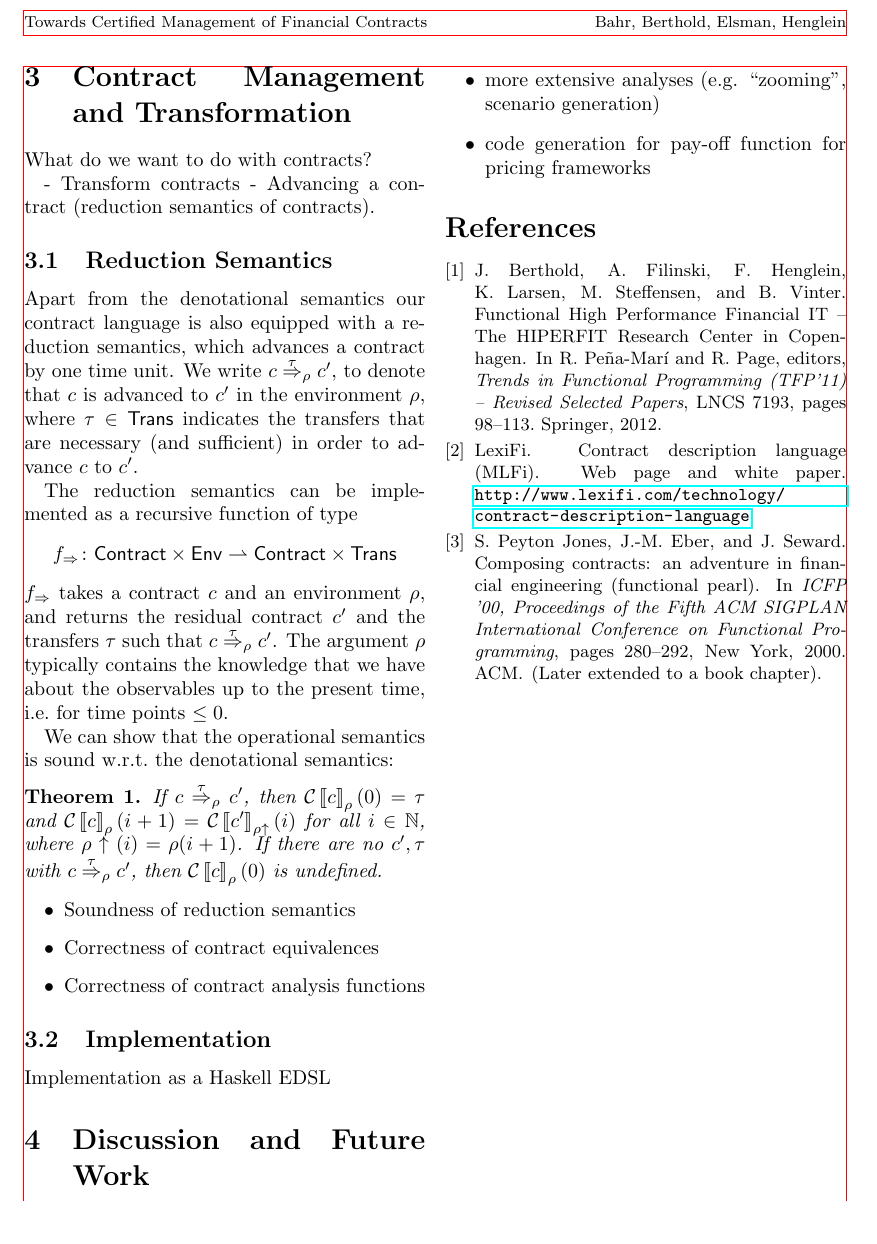
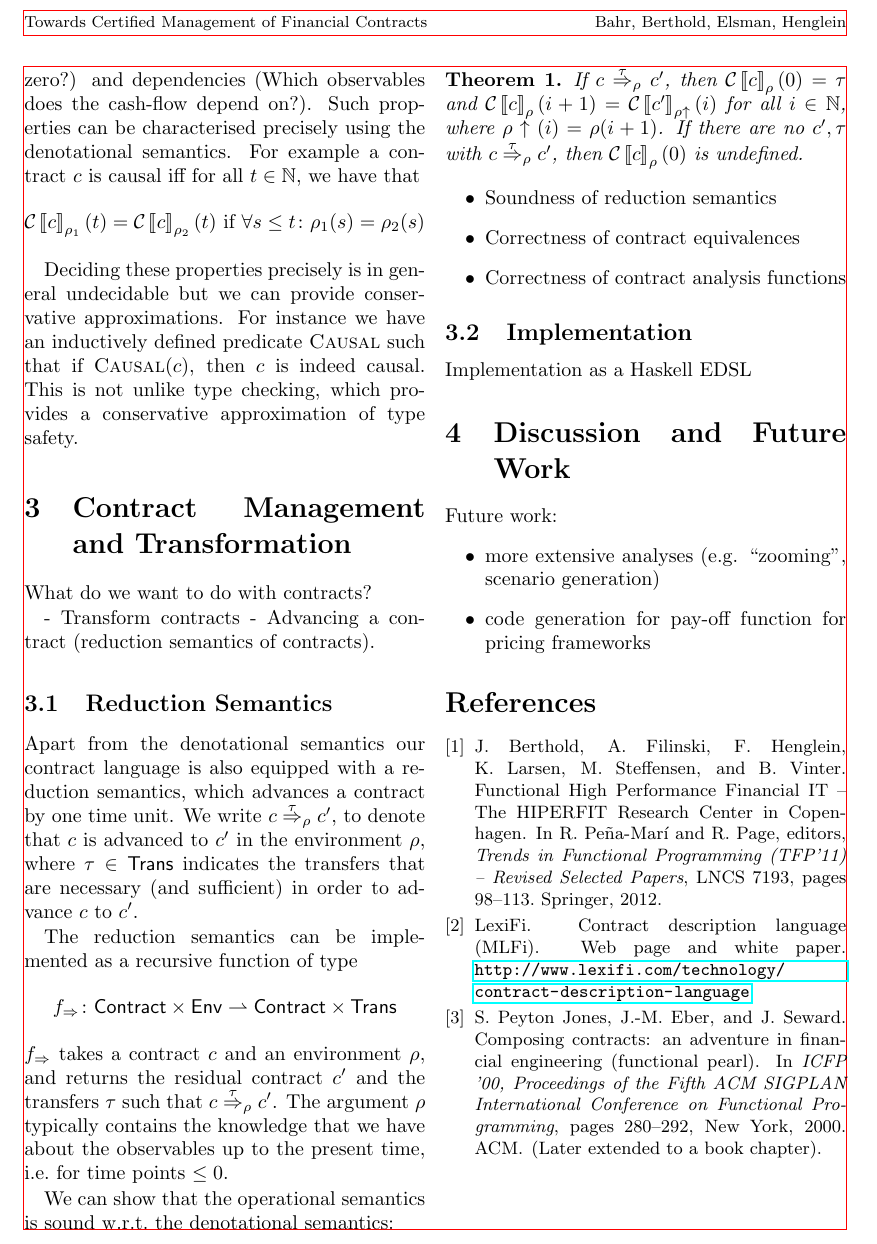
Before and after one commit to HIPERFIT/contracts, a LaTeX paper (doc/nwpt14/NWPT14Contracts.tex): part of page 2 of 2, cut so that both start at the same text. Compiled offline with pdfLaTeX.

Commit message:
section on contract analyses

```diff
--- a/doc/nwpt14/NWPT14Contracts.tex
+++ b/doc/nwpt14/NWPT14Contracts.tex
@@ -26,7 +26,7 @@
 \newcommand\cRed[2]{\stackrel{#2}\Rightarrow_{#1}}
 \newcommand\cRedFun{f_{\Rightarrow}}
 \newcommand\envAdv[1]{#1\uparrow}
-
+\newcommand\Pred[1]{\textsc{#1}}
 
 \theoremstyle{plain}
 \newtheorem{theorem}{Theorem}
@@ -138,4 +135,18 @@ transformations.
+the cash-flow always zero?) and dependencies (Which observables does
+the cash-flow depend on?). Such properties can be characterised
+precisely using the denotational semantics. For example a contract $c$
+is causal iff for all $t \in \nats$, we have that
+\[
+\cSem c{\rho_1} (t) = \cSem c {\rho_2} (t) \text{ if } \forall s \le t\colon
+\rho_1(s)=\rho_2(s)
+\]
 
+
+Deciding these properties precisely is in general undecidable but we
+can provide conservative approximations.  For instance we have an
+inductively defined predicate $\Pred{Causal}$ such that if
+$\Pred{Causal}(c)$, then $c$ is indeed causal. This is not unlike type
+checking, which provides a conservative approximation of type safety.
 
 \section{Contract Management and Transformation}
 \label{sec:contract-management}
```
Also changed, not shown: doc/nwpt14/NWPT14Contracts.tex (9 more changed lines).
